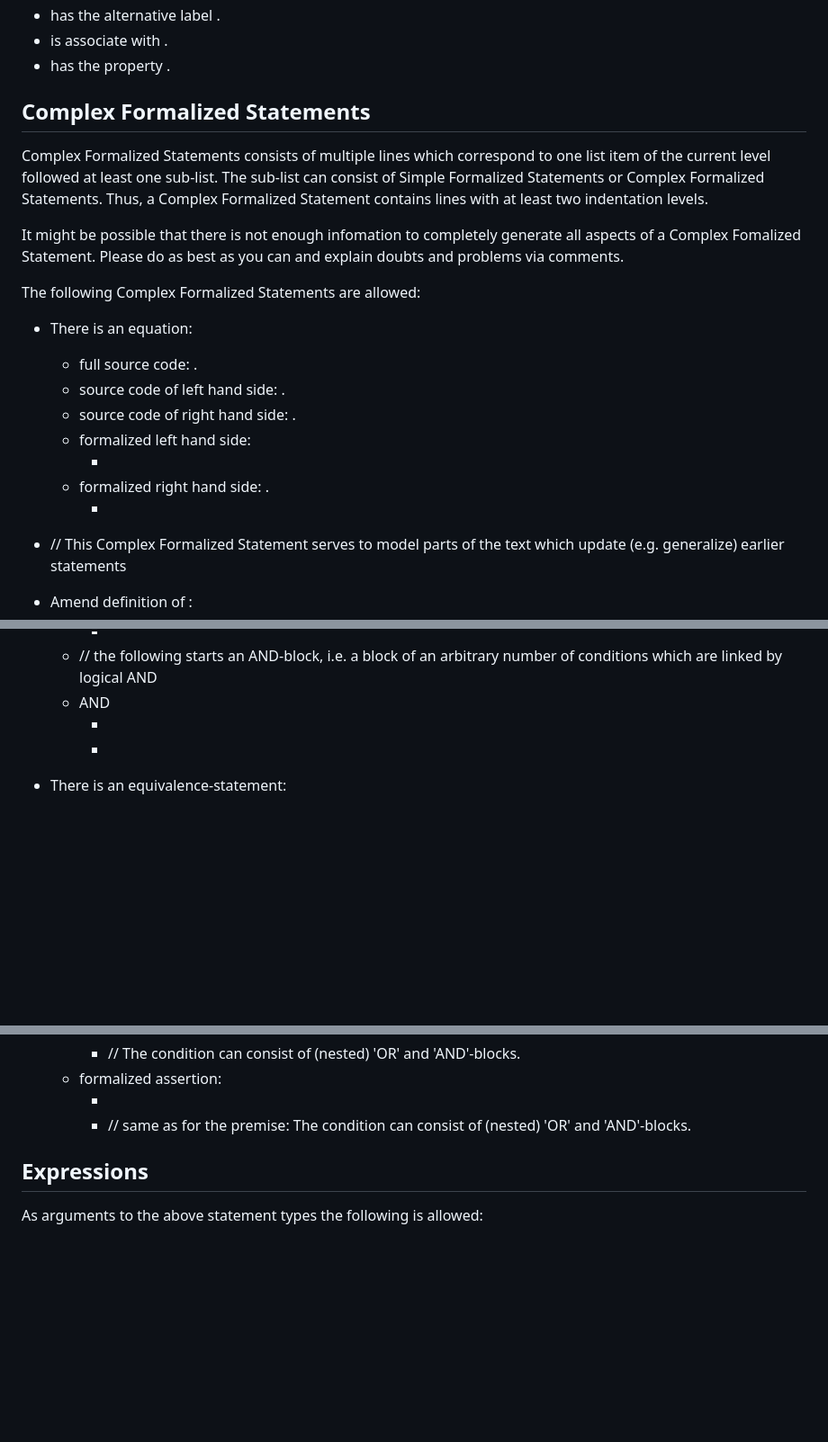
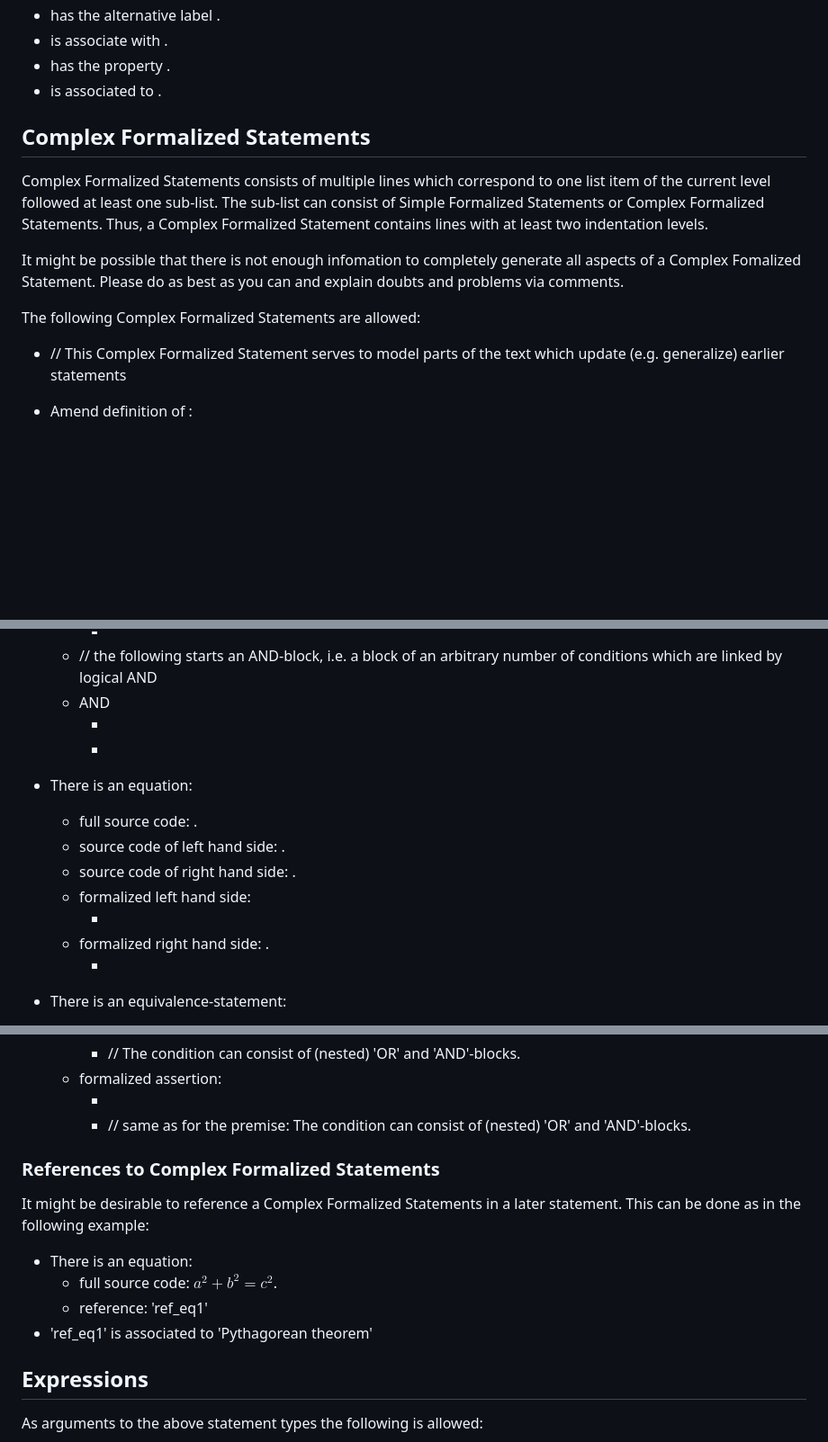
Before and after one commit to fkr4eng/stafo, a Markdown page: data/prompt01_template.md, 3 parts joined by grey strips. Shown: that part at 90% size. Rendered like a GitHub page; blank space fills up the shorter version.

```diff
--- a/data/prompt01_template.md
+++ b/data/prompt01_template.md
@@ -33,6 +33,7 @@ Simple Formalized Statements consist of one line. They are not followed by a lin
 - <arg1> has the alternative label <arg2>.
 - <arg1> is associate with <arg2>.
 - <arg1> has the property <arg2>.
+- <arg1> is associated to <arg2>.
 
 
 ## Complex Formalized Statements
@@ -42,15 +43,6 @@ Complex Formalized Statements consists of multiple lines which correspond to one
 It might be possible that there is not enough infomation to completely generate all aspects of a Complex Fomalized Statement. Please do as best as you can and explain doubts and problems via comments.
 
 The following Complex Formalized Statements are allowed:
-
-- There is an equation:
-    - full source code: <arg1>.
-    - source code of left hand side: <arg2>.
-    - source code of right hand side: <arg3>.
-    - formalized left hand side:
-        - <statement1>
-    - formalized right hand side: <arg2>.
-        - <statement2>
 
 - // This Complex Formalized Statement serves to model parts of the text which update (e.g. generalize) earlier statements
 - Amend definition of <arg1>:
@@ -67,6 +59,14 @@ The following Complex Formalized Statements are allowed:
         - <condition1>
         - <condition2>
 
+- There is an equation:
+    - full source code: <arg1>.
+    - source code of left hand side: <arg2>.
+    - source code of right hand side: <arg3>.
+    - formalized left hand side:
+        - <statement1>
+    - formalized right hand side: <arg2>.
+        - <statement2>
 
 - There is an equivalence-statement:
     - full source code: <arg1>.
@@ -93,6 +93,16 @@ The following Complex Formalized Statements are allowed:
     - formalized assertion:
         - <condition2>
         - // same as for the premise: The condition can consist of (nested) 'OR' and 'AND'-blocks.
+
+
+### References to Complex Formalized Statements
+
+It might be desirable to reference a Complex Formalized Statements in a later statement. This can be done as in the following example:
+
+- There is an equation:
+    - full source code: $a^2 + b^2 = c^2$.
+    - reference: 'ref_eq1'
+- 'ref_eq1' is associated to 'Pythagorean theorem'
 
 
 ## Expressions
```
Also changed, not shown: data/formalized_statements0.md (+23 -0 lines).
